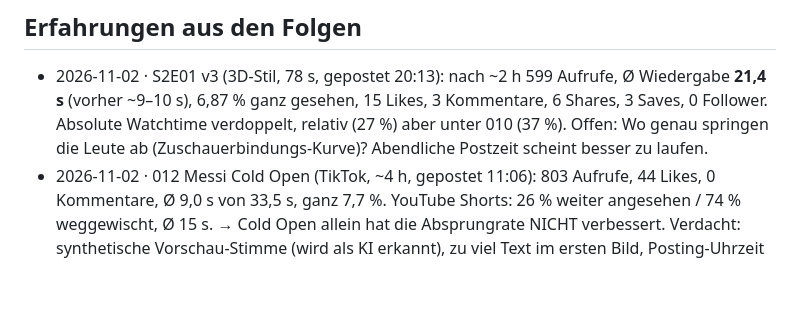
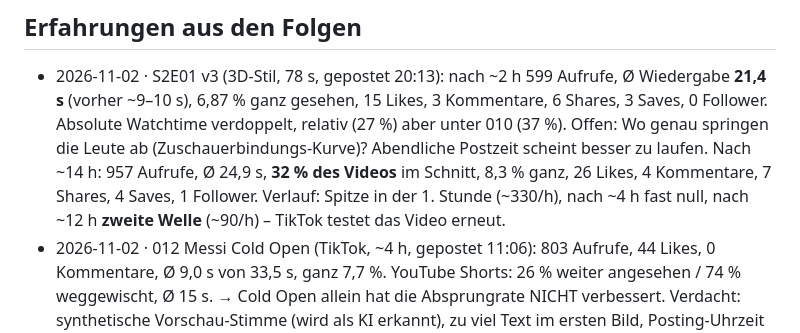
Before and after one commit to brockdaniel1305/Could, a Markdown page: channel/LEARNINGS.md, the part around the change. GitHub-like rendering; blank space fills up the shorter version.

Commit message:
Learnings: S2E01 stats after 14 h
Co-Authored-By: Claude Opus 5.5 <noreply@anthropic.com>
Claude-Session: https://claude.ai/code/session_0132AGQTzkhEcLrKynbVZigm

```diff
--- a/channel/LEARNINGS.md
+++ b/channel/LEARNINGS.md
@@ -104,6 +104,8 @@ Neue Einträge oben in die passende Rubrik, mit Datum und Folge.
 - 2026-11-02 · S2E01 v3 (3D-Stil, 78 s, gepostet 20:13): nach ~2 h 599 Aufrufe, Ø Wiedergabe **21,4 s** (vorher ~9–10 s),
   6,87 % ganz gesehen, 15 Likes, 3 Kommentare, 6 Shares, 3 Saves, 0 Follower. Absolute Watchtime verdoppelt, relativ (27 %) aber
   unter 010 (37 %). Offen: Wo genau springen die Leute ab (Zuschauerbindungs-Kurve)? Abendliche Postzeit scheint besser zu laufen.
+  Nach ~14 h: 957 Aufrufe, Ø 24,9 s, **32 % des Videos** im Schnitt, 8,3 % ganz, 26 Likes, 4 Kommentare, 7 Shares, 4 Saves, 1 Follower.
+  Verlauf: Spitze in der 1. Stunde (~330/h), nach ~4 h fast null, nach ~12 h **zweite Welle** (~90/h) – TikTok testet das Video erneut.
 - 2026-11-02 · 012 Messi Cold Open (TikTok, ~4 h, gepostet 11:06): 803 Aufrufe, 44 Likes, 0 Kommentare, Ø 9,0 s von 33,5 s, ganz 7,7 %.
   YouTube Shorts: 26 % weiter angesehen / 74 % weggewischt, Ø 15 s. → Cold Open allein hat die Absprungrate NICHT verbessert.
   Verdacht: synthetische Vorschau-Stimme (wird als KI erkannt), zu viel Text im ersten Bild, Posting-Uhrzeit (11 Uhr statt 18–21 Uhr),
```
